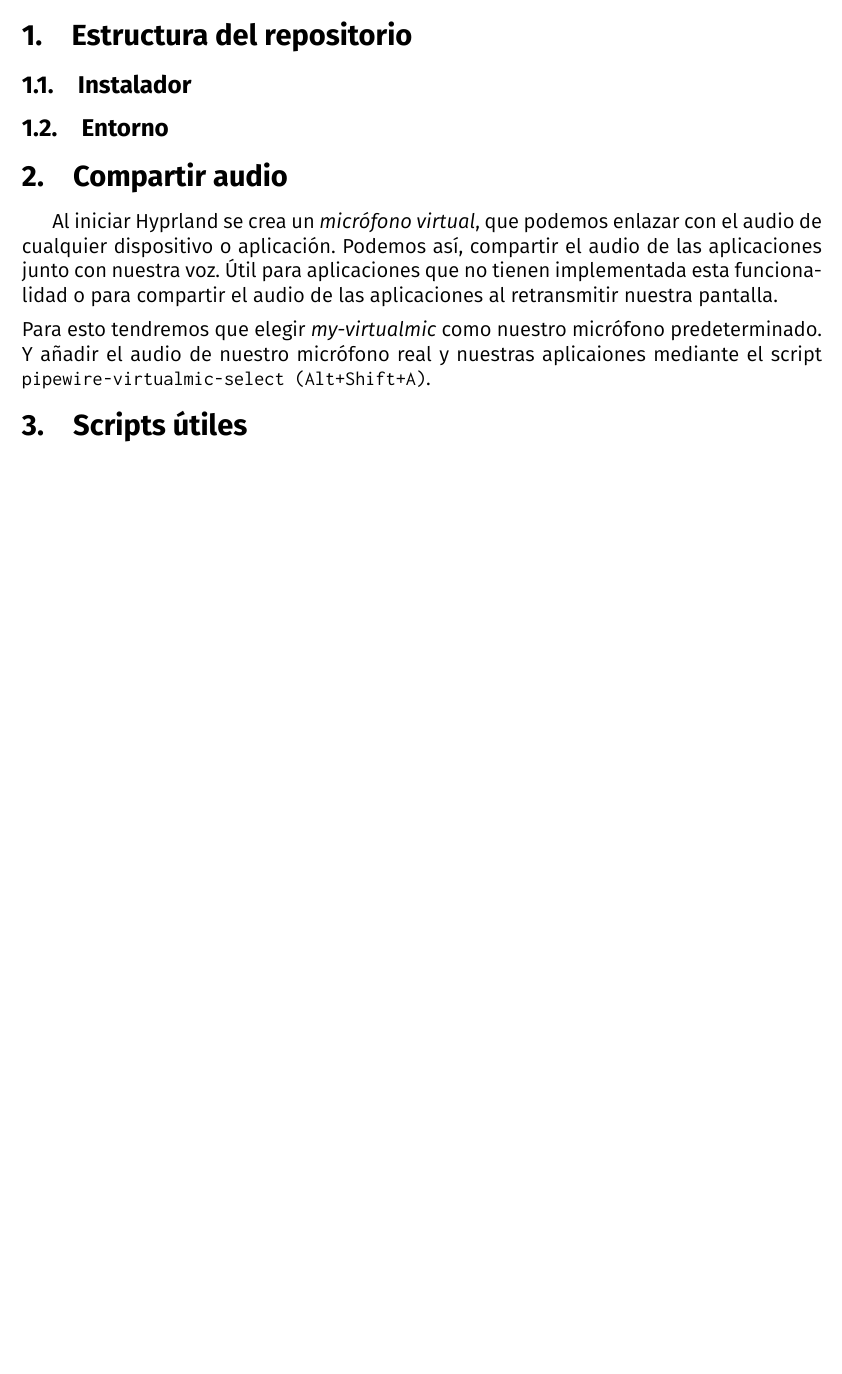
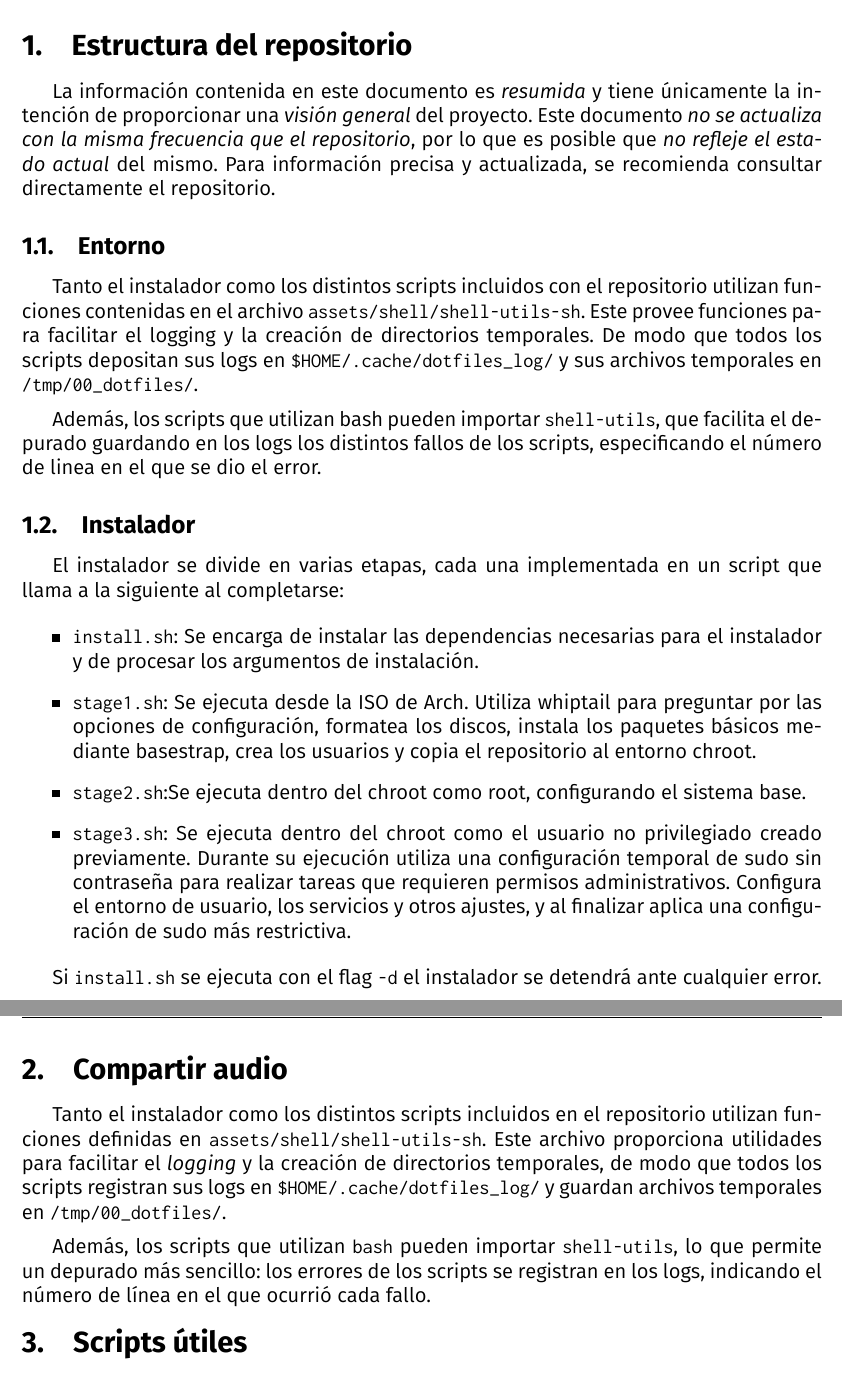
Before and after one commit to aleister888/archinstall, a LaTeX document (assets/pdf/help.tex): part of page 3 of 13 before the commit and two parts of pages 3 and 4 of 13 after it, the two joined at a grey line, cut so that both start at the same text, the shorter picture padded with empty space. The pictures show the PDF file assets/pdf/help.pdf that the author committed with the source.

Commit message:
docs: update help pdf

```diff
--- a/assets/pdf/help.tex
+++ b/assets/pdf/help.tex
@@ -74,29 +80,46 @@
 {\hfill\Large Documentación e información útil\par}
 \clearpage
 
+
 \tableofcontents
 \clearpage
 
+
 \pagestyle{fancy}
+
+% TODO: FAQ
+% \section{FAQ}
 
 \section{Estructura del repositorio}
 
-%TODO
+La información contenida en este documento es \emph{resumida} y tiene únicamente la intención de proporcionar una \emph{visión general} del proyecto. Este documento \emph{no se actualiza con la misma frecuencia que el repositorio}, por lo que es posible que \emph{no refleje el estado actual} del mismo. Para información precisa y actualizada, se recomienda consultar directamente el repositorio.
+
+\subsection{Entorno}
+
+Tanto el instalador como los distintos scripts incluidos con el repositorio utilizan funciones contenidas en el archivo \texttt{assets/shell/shell-utils-sh}. Este provee funciones para facilitar el logging y la creación de directorios temporales. De modo que todos los scripts depositan sus logs en \texttt{\$HOME/.cache/dotfiles\_log/} y sus archivos temporales en \texttt{/tmp/00\_dotfiles/}.
+
+\medskip
+Además, los scripts que utilizan bash pueden importar \texttt{shell-utils}, que facilita el depurado guardando en los logs los distintos fallos de los scripts, especificando el número de linea en el que se dio el error.
 
 \subsection{Instalador}
 
-%TODO
+El instalador se divide en varias etapas, cada una implementada en un script que llama a la siguiente al completarse:
 
-\subsection{Entorno}
+\begin{itemize}
+	\item \texttt{install.sh}: Se encarga de instalar las dependencias necesarias para el instalador y de procesar los argumentos de instalación.
+	\item \texttt{stage1.sh}: Se ejecuta desde la ISO de Arch. Utiliza whiptail para preguntar por las opciones de configuración, formatea los discos, instala los paquetes básicos mediante basestrap, crea los usuarios y copia el repositorio al entorno chroot.
+	\item \texttt{stage2.sh}:Se ejecuta dentro del chroot como root, configurando el sistema base.
+	\item \texttt{stage3.sh}: Se ejecuta dentro del chroot como el usuario no privilegiado creado previamente. Durante su ejecución utiliza una configuración temporal de sudo sin contraseña para realizar tareas que requieren permisos administrativos. Configura el entorno de usuario, los servicios y otros ajustes, y al finalizar aplica una configuración de sudo más restrictiva.
+\end{itemize}
 
-%TODO
+Si \texttt{install.sh} se ejecuta con el flag \texttt{-d} el instalador se detendrá ante cualquier error.
 
 \section{Compartir audio}
 
-Al iniciar Hyprland se crea un \emph{micrófono virtual}, que podemos enlazar con el audio de cualquier dispositivo o aplicación. Podemos así, compartir el audio de las aplicaciones junto con nuestra voz. Útil para aplicaciones que no tienen implementada esta funcionalidad o para compartir el audio de las aplicaciones al retransmitir nuestra pantalla.
+Tanto el instalador como los distintos scripts incluidos en el repositorio utilizan funciones definidas en \texttt{assets/shell/shell-utils-sh}. Este archivo proporciona utilidades para facilitar el \emph{logging} y la creación de directorios temporales, de modo que todos los scripts registran sus logs en \texttt{\$HOME/.cache/dotfiles\_log/} y guardan archivos temporales en \texttt{/tmp/00\_dotfiles/}.
 
 \medskip
-\noindent Para esto tendremos que elegir \emph{my-virtualmic} como nuestro micrófono predeterminado. Y añadir el audio de nuestro micrófono real y nuestras aplicaiones mediante el script \texttt{pipewire-virtualmic-select (Alt+Shift+A)}.
+Además, los scripts que utilizan \texttt{bash} pueden importar \texttt{shell-utils}, lo que permite un depurado más sencillo: los errores de los scripts se registran en los logs, indicando el número de línea en el que ocurrió cada fallo.
 
 \section{Scripts útiles}
 
```
Also changed, not shown: assets/pdf/help.pdf, assets/pdf/help.tex (33 more changed lines).
